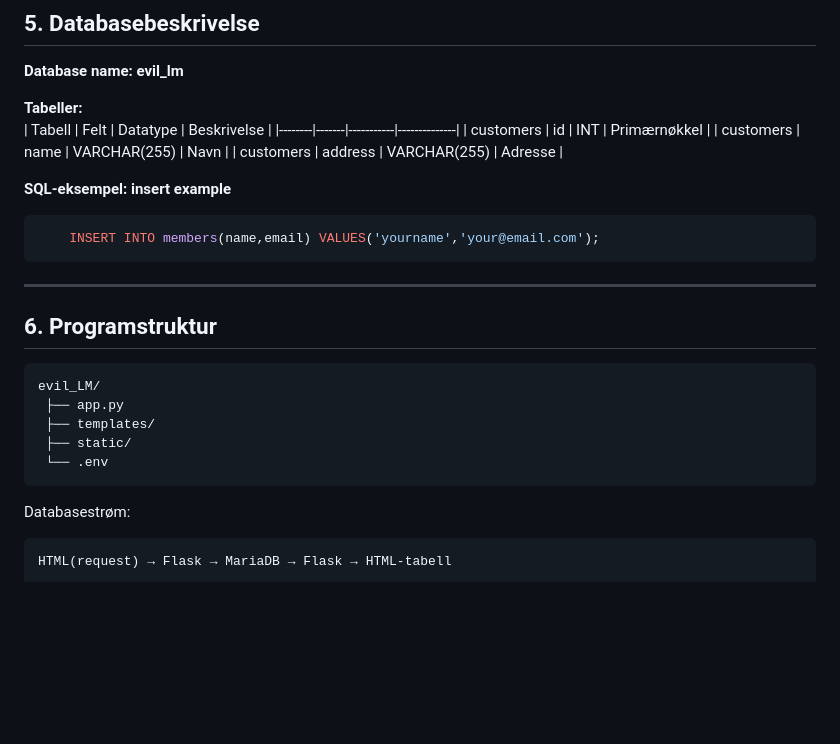
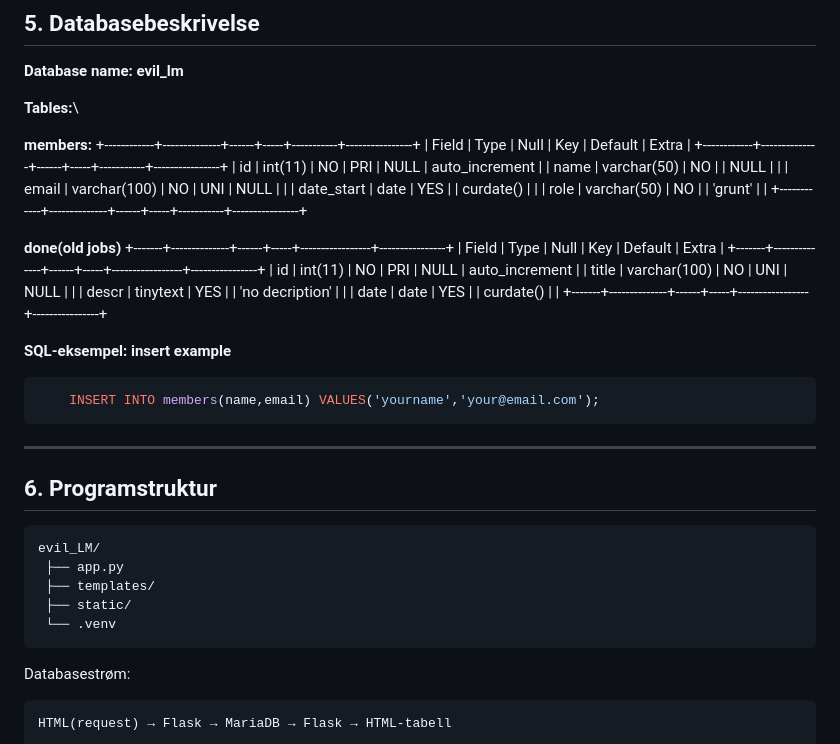
Before and after one commit to sebrai/private_user_library, a Markdown page: README.md, the part around the change. Drawn GitHub-style; blank space fills up the shorter version.

Commit message:
added table desxription

```diff
--- a/README.md
+++ b/README.md
@@ -68,11 +68,28 @@ Refleksjon: Hvordan hjalp Kanban arbeidet?
 
 **Database name: evil_lm**
 
-**Tabeller:**\
-\| Tabell \| Felt \| Datatype \| Beskrivelse \|
-\|--------\|-------\|-----------\|--------------\| \| customers \| id \|
-INT \| Primærnøkkel \| \| customers \| name \| VARCHAR(255) \| Navn \|
-\| customers \| address \| VARCHAR(255) \| Adresse \|
+**Tables:**\
+
+**members:**
+    +------------+--------------+------+-----+-----------+----------------+
+    | Field      | Type         | Null | Key | Default   | Extra          |
+    +------------+--------------+------+-----+-----------+----------------+
+    | id         | int(11)      | NO   | PRI | NULL      | auto_increment |
+    | name       | varchar(50)  | NO   |     | NULL      |                |
+    | email      | varchar(100) | NO   | UNI | NULL      |                |
+    | date_start | date         | YES  |     | curdate() |                |
+    | role       | varchar(50)  | NO   |     | 'grunt'   |                |
+    +------------+--------------+------+-----+-----------+----------------+
+
+**done(old jobs)**
+    +-------+--------------+------+-----+-----------------+----------------+
+    | Field | Type         | Null | Key | Default         | Extra          |
+    +-------+--------------+------+-----+-----------------+----------------+
+    | id    | int(11)      | NO   | PRI | NULL            | auto_increment |
+    | title | varchar(100) | NO   | UNI | NULL            |                |
+    | descr | tinytext     | YES  |     | 'no decription' |                |
+    | date  | date         | YES  |     | curdate()       |                |
+    +-------+--------------+------+-----+-----------------+----------------+
 
 **SQL-eksempel:**
 **insert example**
@@ -88,7 +105,7 @@ INT \| Primærnøkkel \| \| customers \| name \| VARCHAR(255) \| Navn \|
      ├── app.py
      ├── templates/
      ├── static/
-     └── .env
+     └── .venv
 
 Databasestrøm:
 
```
